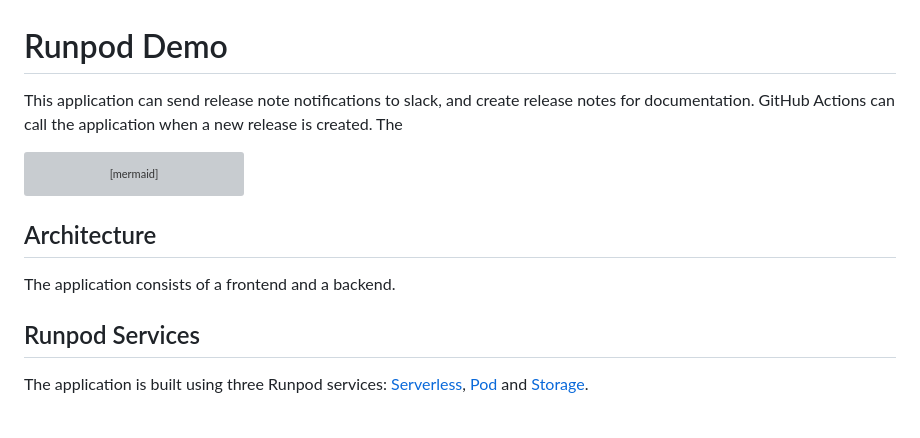
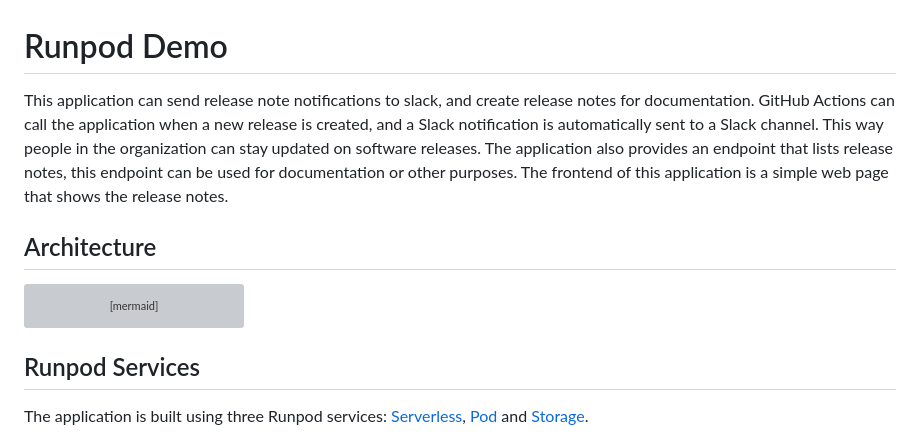
Before and after one commit to carstenjacobsen/runpod-demo, a Markdown page: README.md, the part around the change. Drawn GitHub-style; grey boxes are pictures that could not be loaded.

Commit message:
Enhance README with detailed application features
Expanded application description to include Slack notifications and release notes endpoint. Removed redundant architecture section.

````diff
--- a/README.md
+++ b/README.md
@@ -1,6 +1,9 @@
 # Runpod Demo
 
-This application can send release note notifications to slack, and create release notes for documentation. GitHub Actions can call the application when a new release is created. The
+This application can send release note notifications to slack, and create release notes for documentation. GitHub Actions can call the application when a new release is created, and a Slack notification is automatically sent to a Slack channel. This way people in the organization can stay updated on software releases. The application also provides an endpoint that lists release notes, this endpoint can be used for documentation or other purposes. The frontend of this application is a simple web page that shows the release notes.
+
+
+## Architecture
 
 ```mermaid
 flowchart LR
@@ -12,8 +15,6 @@ flowchart LR
 ```
 
 
-## Architecture
-The application consists of a frontend and a backend.
 
 
 ## Runpod Services
````
